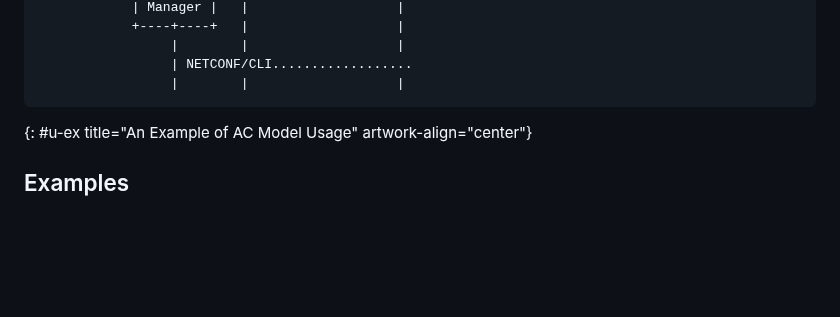
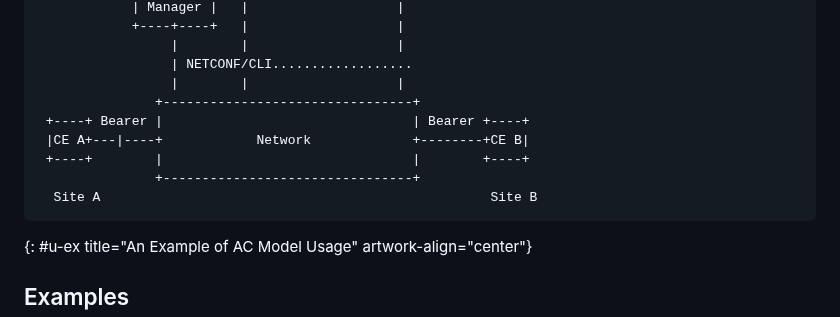
Before and after one commit to robric/attachment-circuit-model, a Markdown page: draft-boro-opsawg-teas-attachment-circuit.md, the part around the change. Rendered like a GitHub page; blank space fills up the shorter version.

Commit message:
Mention the bearer in reference arch
#21

```diff
--- a/draft-boro-opsawg-teas-attachment-circuit.md
+++ b/draft-boro-opsawg-teas-attachment-circuit.md
@@ -164,6 +164,12 @@ The procedure to provision a service in a service provider network may depend on
                  |        |                   |
                  | NETCONF/CLI..................
                  |        |                   |
+               +--------------------------------+
+ +----+ Bearer |                                | Bearer +----+
+ |CE A+---|----+            Network             +--------+CE B|
+ +----+        |                                |        +----+
+               +--------------------------------+
+  Site A                                                  Site B
 ~~~~
 {: #u-ex title="An Example of AC Model Usage" artwork-align="center"}
 
```
